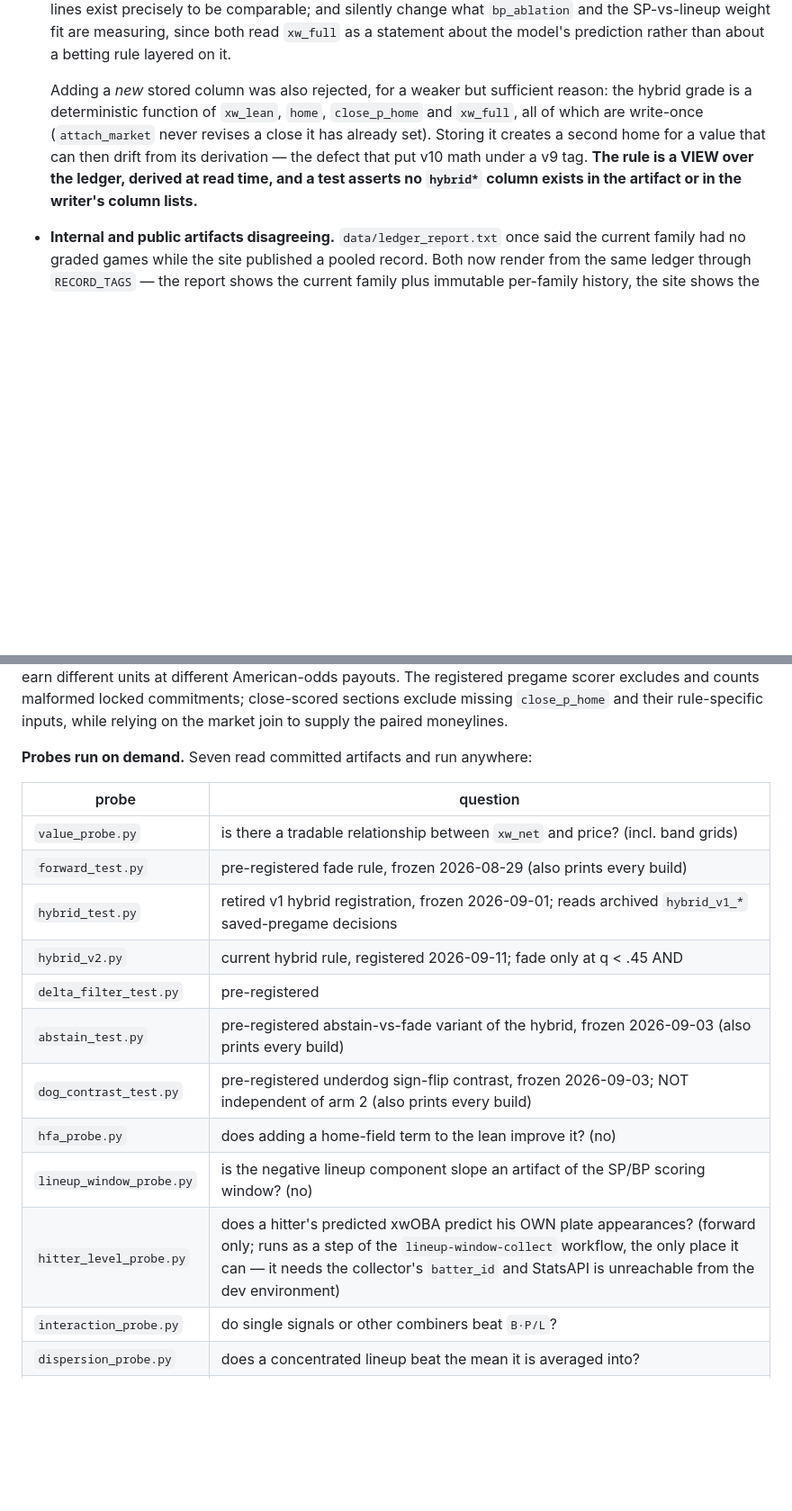
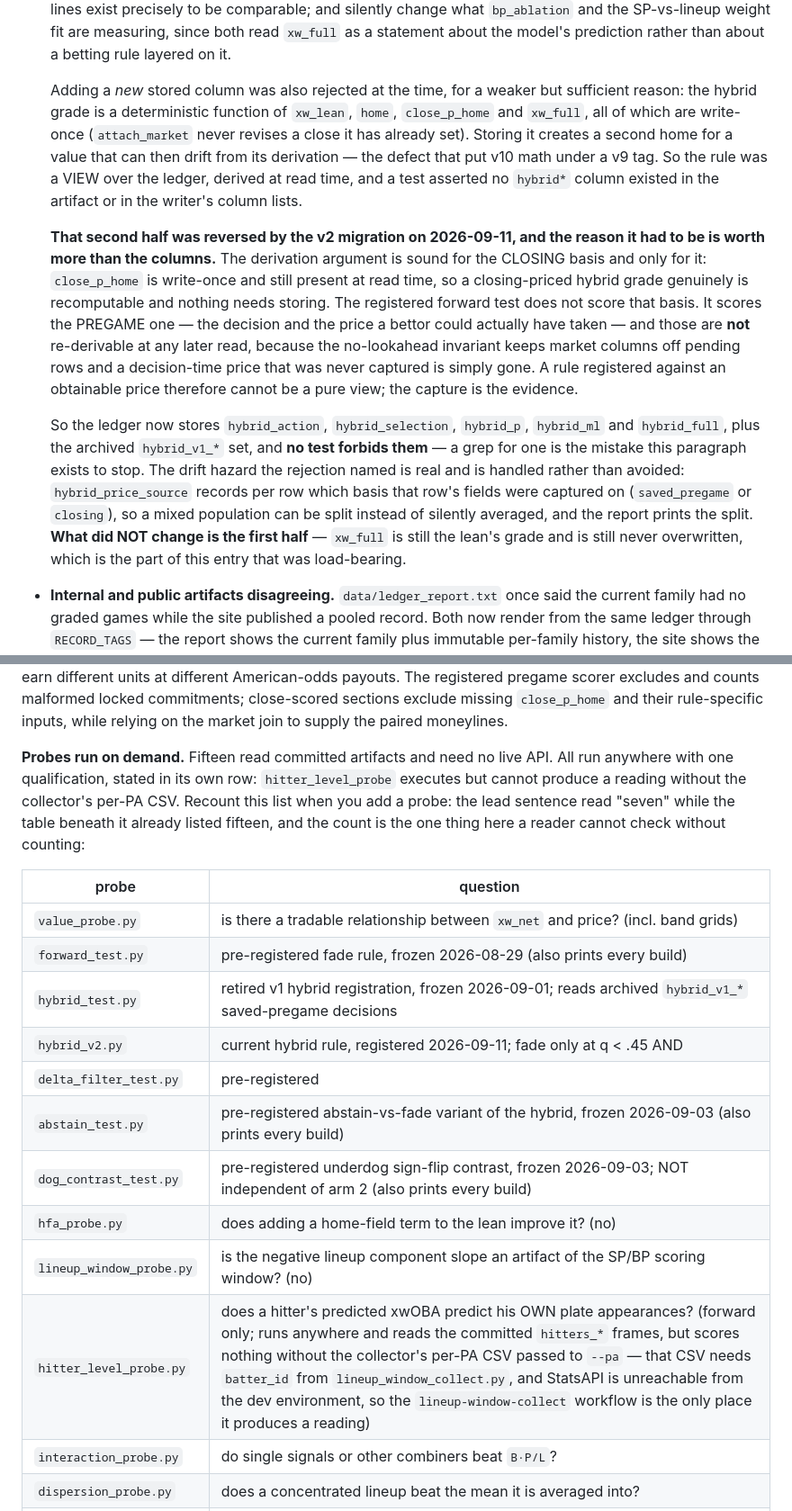
Before and after one commit to Dave356w/Dave356w, a Markdown page: CLAUDE.md, 2 parts joined by grey strips. Shown at 90% size. Rendered like a GitHub page; blank space fills up the shorter version.

Commit message:
Correct three stale claims in CLAUDE.md
All three are documentation drift, found by a sanity check that verified the
file's claims against the artifacts rather than re-reading the prose. No code,
data or constant changes; the gate is green either side (222 CSVs OK, 1058
passed + 339 subtests).

1. The "Regrading the ledger under a derived rule" entry closed by asserting
   that the rule is a view over the ledger and "a test asserts no `hybrid*`
   column exists in the artifact or in the writer's column lists". The ledger
   carries eleven such columns and no test forbids them.

   Rather than drop the claim, the entry now records why the decision reversed,
   because that is the part worth keeping: the derivation argument is sound for
   the CLOSING basis only. `close_p_home` is write-once and still present at
   read time, so a closing-priced hybrid grade really is recomputable. The
   registered forward test scores the PREGAME basis instead, and a decision-time
   price is not re-derivable at any later read -- no-lookahead keeps market
   columns off pending rows, so an uncaptured price is gone. A rule registered
   against an obtainable price cannot be a pure view.

   The drift hazard the original rejection named is real and is handled rather
   than avoided: `hybrid_price_source` records each row's basis and the report
   prints the split. The load-bearing half is unchanged and now says so --
   `xw_full` is still the lean's grade and is still never overwritten.

2. "Probes run on demand. Seven read committed artifacts and run anywhere"
   introduced a table of fifteen. The parallel "Seven need a live API" claim
   below it is correct at exactly seven, which is what made the first easy to
   miss.

3. Two contradictions inside that table: `hitter_level_probe` was annotated as
   running only as a workflow step, contradicting the "run anywhere" lead --
   it runs anywhere and reads the committed frames, but scores nothing without
   the collector's per-PA CSV, which is what the workflow supplies. And
   `hybrid_v2.py` is listed as a probe though it has no `__main__`; it is a
   library whose reading prints into `ledger_report.txt` every build.

Co-Authored-By: Claude Opus 5 <noreply@anthropic.com>
Claude-Session: https://claude.ai/code/session_011NZV7aGYWRfazy1BVW6jYj

```diff
--- a/CLAUDE.md
+++ b/CLAUDE.md
@@ -2235,14 +2235,37 @@ precedent — they are how the fix is known to look.
   `xw_full` as a statement about the model's prediction rather than about a
   betting rule layered on it.
 
-  Adding a *new* stored column was also rejected, for a weaker but sufficient
-  reason: the hybrid grade is a deterministic function of `xw_lean`, `home`,
-  `close_p_home` and `xw_full`, all of which are write-once (`attach_market`
-  never revises a close it has already set). Storing it creates a second home
-  for a value that can then drift from its derivation — the defect that put
-  v10 math under a v9 tag. **The rule is a VIEW over the ledger, derived at
-  read time, and a test asserts no `hybrid*` column exists in the artifact or
-  in the writer's column lists.**
+  Adding a *new* stored column was also rejected at the time, for a weaker but
+  sufficient reason: the hybrid grade is a deterministic function of `xw_lean`,
+  `home`, `close_p_home` and `xw_full`, all of which are write-once
+  (`attach_market` never revises a close it has already set). Storing it
+  creates a second home for a value that can then drift from its derivation —
+  the defect that put v10 math under a v9 tag. So the rule was a VIEW over the
+  ledger, derived at read time, and a test asserted no `hybrid*` column existed
+  in the artifact or in the writer's column lists.
+
+  **That second half was reversed by the v2 migration on 2026-09-11, and the
+  reason it had to be is worth more than the columns.** The derivation argument
+  is sound for the CLOSING basis and only for it: `close_p_home` is write-once
+  and still present at read time, so a closing-priced hybrid grade genuinely is
+  recomputable and nothing needs storing. The registered forward test does not
+  score that basis. It scores the PREGAME one — the decision and the price a
+  bettor could actually have taken — and those are **not** re-derivable at any
+  later read, because the no-lookahead invariant keeps market columns off
+  pending rows and a decision-time price that was never captured is simply
+  gone. A rule registered against an obtainable price therefore cannot be a
+  pure view; the capture is the evidence.
+
+  So the ledger now stores `hybrid_action`, `hybrid_selection`, `hybrid_p`,
+  `hybrid_ml` and `hybrid_full`, plus the archived `hybrid_v1_*` set, and
+  **no test forbids them** — a grep for one is the mistake this paragraph
+  exists to stop. The drift hazard the rejection named is real and is handled
+  rather than avoided: `hybrid_price_source` records per row which basis that
+  row's fields were captured on (`saved_pregame` or `closing`), so a mixed
+  population can be split instead of silently averaged, and the report prints
+  the split. **What did NOT change is the first half** — `xw_full` is still the
+  lean's grade and is still never overwritten, which is the part of this entry
+  that was load-bearing.
 
 - **Internal and public artifacts disagreeing.** `data/ledger_report.txt` once
   said the current family had no graded games while the site published a pooled
@@ -2392,20 +2415,25 @@ registered pregame scorer excludes and counts malformed locked commitments;
 close-scored sections exclude missing `close_p_home` and their rule-specific
 inputs, while relying on the market join to supply the paired moneylines.
 
-**Probes run on demand.** Seven read committed artifacts and run anywhere:
+**Probes run on demand.** Fifteen read committed artifacts and need no live API.
+All run anywhere with one qualification, stated in its own row:
+`hitter_level_probe` executes but cannot produce a reading without the
+collector's per-PA CSV. Recount this list when you add a probe: the lead
+sentence read "seven" while the table beneath it already listed fifteen, and
+the count is the one thing here a reader cannot check without counting:
 
 | probe | question |
 |---|---|
 | `value_probe.py` | is there a tradable relationship between `xw_net` and price? (incl. band grids) |
 | `forward_test.py` | pre-registered fade rule, frozen 2026-08-29 (also prints every build) |
 | `hybrid_test.py` | retired v1 hybrid registration, frozen 2026-09-01; reads archived `hybrid_v1_*` saved-pregame decisions |
-| `hybrid_v2.py` | current hybrid rule, registered 2026-09-11; fade only at q < .45 AND |xw_net| < .012 |
+| `hybrid_v2.py` | current hybrid rule, registered 2026-09-11; fade only at q < .45 AND |xw_net| < .012. A library, not a script — it has no `__main__`, and `build_site`/`grade_leans` print its reading into `ledger_report.txt` every build |
 | `delta_filter_test.py` | pre-registered |delta| conviction filter, frozen 2026-09-03; NEGATIVE prior (also prints every build) |
 | `abstain_test.py` | pre-registered abstain-vs-fade variant of the hybrid, frozen 2026-09-03 (also prints every build) |
 | `dog_contrast_test.py` | pre-registered underdog sign-flip contrast, frozen 2026-09-03; NOT independent of arm 2 (also prints every build) |
 | `hfa_probe.py` | does adding a home-field term to the lean improve it? (no) |
 | `lineup_window_probe.py` | is the negative lineup component slope an artifact of the SP/BP scoring window? (no) |
-| `hitter_level_probe.py` | does a hitter's predicted xwOBA predict his OWN plate appearances? (forward only; runs as a step of the `lineup-window-collect` workflow, the only place it can — it needs the collector's `batter_id` and StatsAPI is unreachable from the dev environment) |
+| `hitter_level_probe.py` | does a hitter's predicted xwOBA predict his OWN plate appearances? (forward only; runs anywhere and reads the committed `hitters_*` frames, but scores nothing without the collector's per-PA CSV passed to `--pa` — that CSV needs `batter_id` from `lineup_window_collect.py`, and StatsAPI is unreachable from the dev environment, so the `lineup-window-collect` workflow is the only place it produces a reading) |
 | `interaction_probe.py` | do single signals or other combiners beat `B·P/L`? |
 | `dispersion_probe.py` | does a concentrated lineup beat the mean it is averaged into? |
 | `bp_ablation.py` | does removing the bullpen term change any decision? |
```
